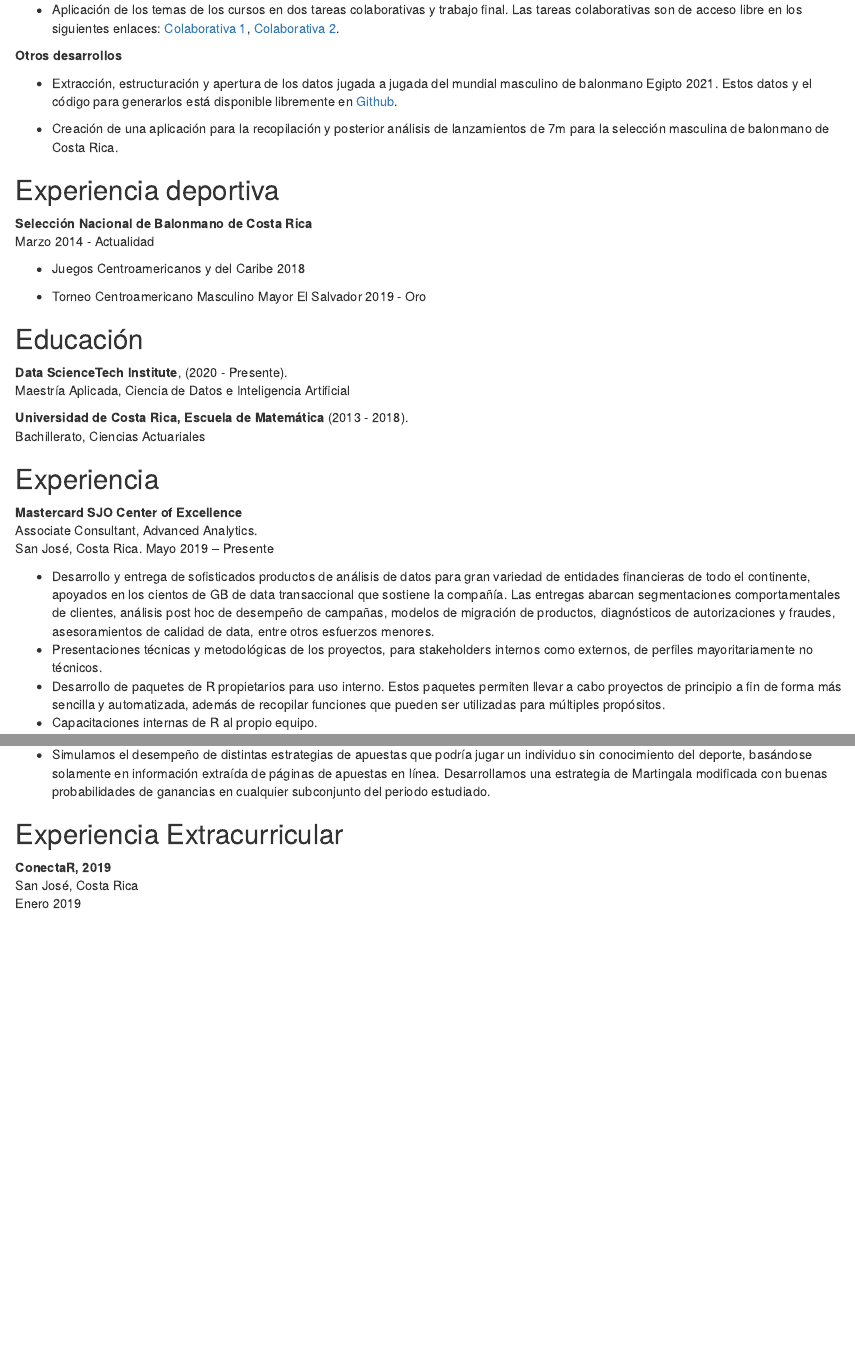
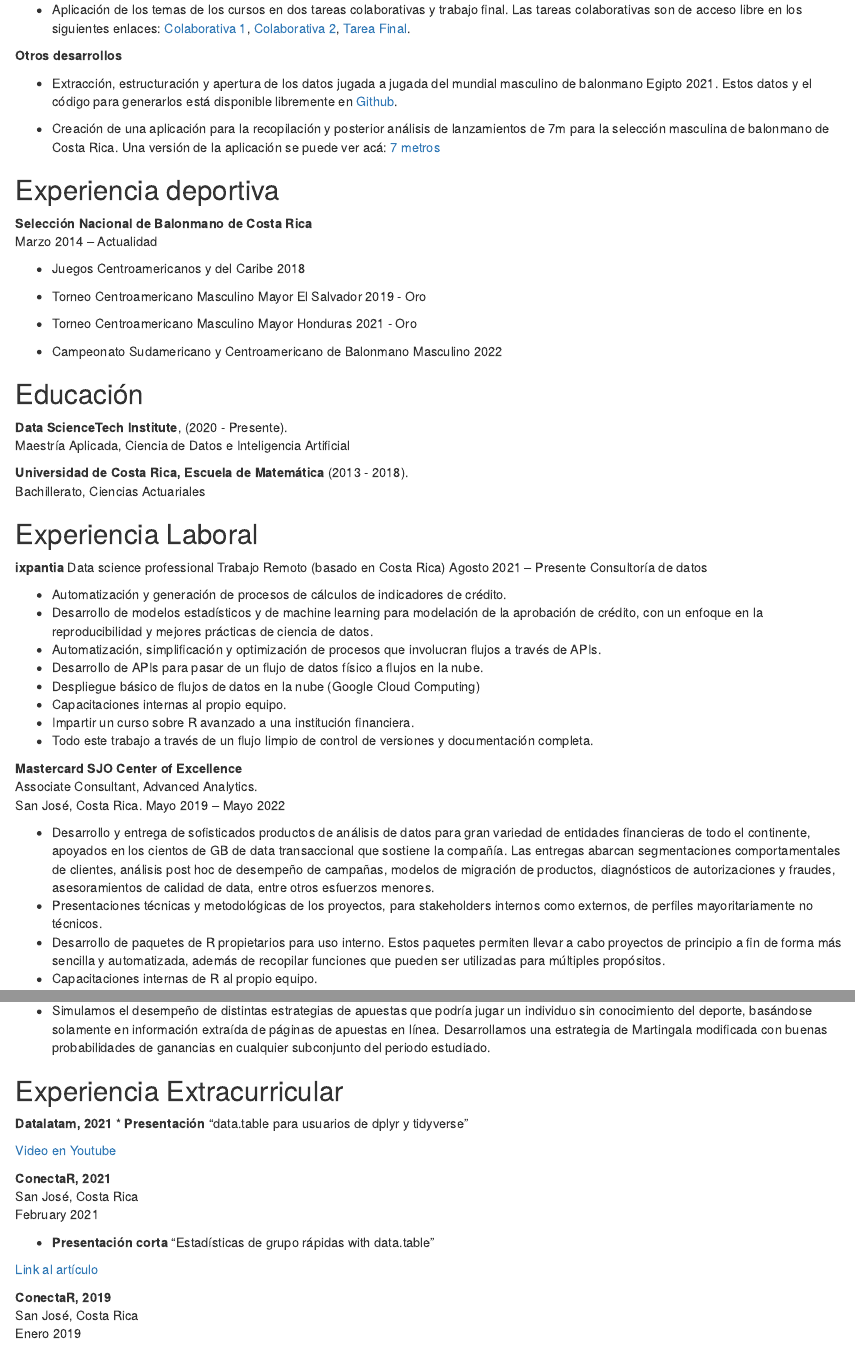
Before and after one commit to telaroz/CV, an R Markdown document (balonmanico.Rmd): the page in a window 1100 px wide, from 240 px down, and a second part further down, joined at a grey line. Rendered offline with R 4.5, knitr and Pandoc, with nearby package versions; drawn as R Markdown's standard HTML page in place of the format the file asks for.

Commit message:
Agrega información del 2021 y de ixpantia.

```diff
--- a/balonmanico.Rmd
+++ b/balonmanico.Rmd
@@ -16,24 +16,36 @@ output:
 **Sports Data Campus** 2021
 Diploma Universitario en Analítica Avanzada en Balonmano
 
-* Aplicación de los temas de los cursos en dos tareas colaborativas y trabajo final. Las tareas colaborativas son de acceso libre en los siguientes enlaces: [Colaborativa 1](https://telaroz.github.io/colaborativa1/), [Colaborativa 2](https://telaroz.github.io/colaborativa2/).
+* Aplicación de los temas de los cursos en dos tareas colaborativas y trabajo
+final. Las tareas colaborativas son de acceso libre en los siguientes enlaces:
+[Colaborativa 1](https://telaroz.github.io/colaborativa1/),
+[Colaborativa 2](https://telaroz.github.io/colaborativa2/),
+[Tarea Final](https://telaroz.github.io/tarea_final/).
 
 **Otros desarrollos**
 
-* Extracción, estructuración y apertura de los datos jugada a jugada del mundial masculino de balonmano Egipto 2021. Estos datos y el código para generarlos está disponible libremente en [Github](https://github.com/telaroz/egipto21).
+* Extracción, estructuración y apertura de los datos jugada a jugada del mundial
+masculino de balonmano Egipto 2021. Estos datos y el código para generarlos está
+disponible libremente en [Github](https://github.com/telaroz/egipto21).
 
-* Creación de una aplicación para la recopilación y posterior análisis de lanzamientos de 7m para la selección masculina de balonmano de Costa Rica.
-
+* Creación de una aplicación para la recopilación y posterior análisis de
+lanzamientos de 7m para la selección masculina de balonmano de Costa Rica.
+Una versión de la aplicación se puede ver acá:
+[7 metros](https://telaroz.shinyapps.io/lanz_7_metros/)
 
 ## Experiencia deportiva
 
 
 **Selección Nacional de Balonmano de Costa Rica**
-Marzo 2014 - Actualidad
+Marzo 2014 -- Actualidad
 
 - Juegos Centroamericanos y del Caribe 2018
 
 - Torneo Centroamericano Masculino Mayor El Salvador 2019 - Oro
+
+- Torneo Centroamericano Masculino Mayor Honduras 2021 - Oro
+
+- Campeonato Sudamericano y Centroamericano de Balonmano Masculino 2022
 
 ## Educación
 
@@ -44,23 +56,52 @@ Maestría Aplicada, Ciencia de Datos e Inteligencia Artificial
 Bachillerato, Ciencias Actuariales
 
 
-## Experiencia
+## Experiencia Laboral
+
+**ixpantia**
+Data science professional
+Trabajo Remoto (basado en Costa Rica) Agosto 2021 -- Presente
+Consultoría de datos
+
+* Automatización y generación de procesos de cálculos de indicadores de crédito.
+* Desarrollo de modelos estadísticos y de machine learning para modelación de la
+aprobación de crédito, con un enfoque en la reproducibilidad y mejores prácticas
+de ciencia de datos.
+* Automatización, simplificación y optimización de procesos que involucran
+flujos a través de APIs.
+* Desarrollo de APIs para pasar de un flujo de datos físico a flujos en la nube.
+* Despliegue básico de flujos de datos en la nube (Google Cloud Computing)
+* Capacitaciones internas al propio equipo.
+* Impartir un curso sobre R avanzado a una institución financiera.
+* Todo este trabajo a través de un flujo limpio de control de versiones y
+documentación completa.
 
 **Mastercard SJO Center of Excellence**
 Associate Consultant, Advanced Analytics.
-San José, Costa Rica. Mayo 2019 -- Presente
+San José, Costa Rica. Mayo 2019 -- Mayo 2022
 
-* Desarrollo y entrega de sofisticados productos de análisis de datos para gran variedad de entidades financieras de todo el continente, apoyados en los cientos de GB de data transaccional que sostiene la compañía. Las entregas abarcan segmentaciones comportamentales de clientes, análisis post hoc de desempeño de campañas, modelos de migración de productos, diagnósticos de autorizaciones y fraudes, asesoramientos de calidad de data, entre otros esfuerzos menores.
-* Presentaciones técnicas y metodológicas de los proyectos, para stakeholders internos como externos, de perfiles mayoritariamente no técnicos.
-* Desarrollo de paquetes de R propietarios para uso interno. Estos paquetes permiten llevar a cabo proyectos de principio a fin de forma más sencilla y automatizada, además de recopilar funciones que pueden ser utilizadas para múltiples propósitos.
+* Desarrollo y entrega de sofisticados productos de análisis de datos para gran
+variedad de entidades financieras de todo el continente, apoyados en los cientos
+de GB de data transaccional que sostiene la compañía. Las entregas abarcan
+segmentaciones comportamentales de clientes, análisis post hoc de desempeño de
+campañas, modelos de migración de productos, diagnósticos de autorizaciones y
+fraudes, asesoramientos de calidad de data, entre otros esfuerzos menores.
+* Presentaciones técnicas y metodológicas de los proyectos, para stakeholders
+internos como externos, de perfiles mayoritariamente no técnicos.
+* Desarrollo de paquetes de R propietarios para uso interno. Estos paquetes
+permiten llevar a cabo proyectos de principio a fin de forma más sencilla y
+automatizada, además de recopilar funciones que pueden ser utilizadas para
+múltiples propósitos.
 * Capacitaciones internas de R al propio equipo.
 
 **Instituto Nacional de Seguros**
 Técnico en Reservas
 San José, Costa Rica. Enero 2018 – Abril 2019
 
-* Reescritura y automatización desde VBA y Excel hacia R del cálculo de las reservas por seguros.
-*	Uso de métodos estadístisticos para proyectar reservas y simulación de múltiples escenarios.
+* Reescritura y automatización desde VBA y Excel hacia R del cálculo de las
+reservas por seguros.
+*	Uso de métodos estadístisticos para proyectar reservas y simulación de
+múltiples escenarios.
 
 **Centro de Investigación en Matemática Pura y Aplicada (CIMPA)**
 Asistente de Investigación - Estudio de tránsito en la Gran Área Metropolitana (Dr. Maikol Solís)
@@ -92,9 +134,26 @@ Backtesting
 Desarrollado en VBA, Jun 2016 - Jul 2016
 
 
-- Simulamos el desempeño de distintas estrategias de apuestas que podría jugar un individuo sin conocimiento del deporte, basándose solamente en información extraída de páginas de apuestas en línea. Desarrollamos una estrategia de Martingala modificada con buenas probabilidades de ganancias en cualquier subconjunto del periodo estudiado.
+- Simulamos el desempeño de distintas estrategias de apuestas que podría jugar
+un individuo sin conocimiento del deporte, basándose solamente en información
+extraída de páginas de apuestas en línea. Desarrollamos una estrategia de
+Martingala modificada con buenas probabilidades de ganancias en cualquier
+subconjunto del periodo estudiado.
 
 ## Experiencia Extracurricular
+
+**Datalatam, 2021**
+* **Presentación** "data.table para usuarios de dplyr y tidyverse"
+
+[Video en Youtube](https://www.youtube.com/watch?v=5AWoIgdHcT0&ab_channel=DataLatam)
+
+**ConectaR, 2021**
+San José, Costa Rica
+February 2021
+
+* **Presentación corta** "Estadísticas de grupo rápidas with data.table"
+
+[Link al artículo](https://telaroz.github.io/conectaR2021/)
 
 **ConectaR, 2019**
 San José, Costa Rica
```
Also changed, not shown: handbally.Rmd (+61 -19 lines), balonmanico.Rmd (13 more changed lines).
